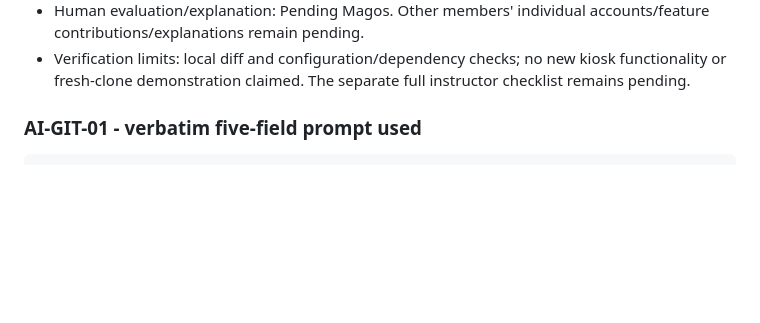
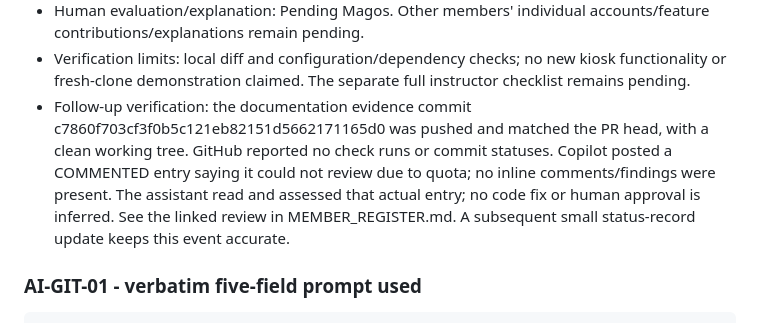
Before and after one commit to Yray0-9/pos-app, a Markdown page: docs/AI_LOG.md, the part around the change. Drawn GitHub-style; blank space fills up the shorter version.

```diff
--- a/docs/AI_LOG.md
+++ b/docs/AI_LOG.md
@@ -155,6 +155,7 @@ A checked foundation, dependency and ignore files, initial evidence documents, a
 - Assistant adaptation: updated README/plan/register/guide and this log with actual links in a subsequent documentation commit on the same branch. This is evidence maintenance, not a claim of an extra application stage.
 - Human evaluation/explanation: Pending Magos. Other members' individual accounts/feature contributions/explanations remain pending.
 - Verification limits: local diff and configuration/dependency checks; no new kiosk functionality or fresh-clone demonstration claimed. The separate full instructor checklist remains pending.
+- Follow-up verification: the documentation evidence commit c7860f703cf3f0b5c121eb82151d5662171165d0 was pushed and matched the PR head, with a clean working tree. GitHub reported no check runs or commit statuses. Copilot posted a COMMENTED entry saying it could not review due to quota; no inline comments/findings were present. The assistant read and assessed that actual entry; no code fix or human approval is inferred. See the linked review in MEMBER_REGISTER.md. A subsequent small status-record update keeps this event accurate.
 
 ### AI-GIT-01 - verbatim five-field prompt used
 
```
Also changed, not shown: docs/MEMBER_REGISTER.md (+3 -1 lines), docs/TEST_RESULTS.md (+1 -0 lines).
